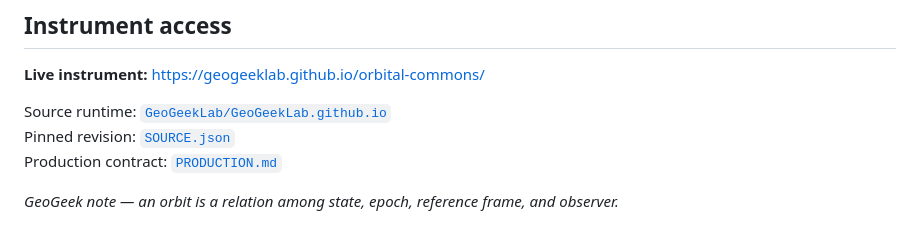
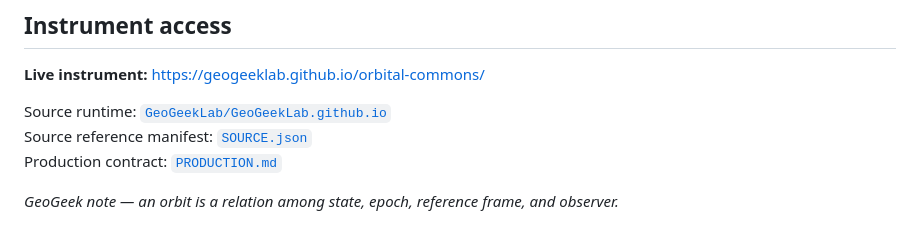
Before and after one commit to GeoGeekLab/orbital-commons, a Markdown page: README.md, the part around the change. GitHub-like rendering.

Commit message:
Clarify inspected source revision is pending browser QA

```diff
--- a/README.md
+++ b/README.md
@@ -69,7 +69,7 @@ The Lab query parameter `release=20261011v107watercache1` identifies the Lab HTM
 **Live instrument:** https://geogeeklab.github.io/orbital-commons/
 
 Source runtime: [`GeoGeekLab/GeoGeekLab.github.io`](https://github.com/GeoGeekLab/GeoGeekLab.github.io)
-Pinned revision: [`SOURCE.json`](./SOURCE.json)
+Source reference manifest: [`SOURCE.json`](./SOURCE.json)
 Production contract: [`PRODUCTION.md`](./PRODUCTION.md)
 
 *GeoGeek note — an orbit is a relation among state, epoch, reference frame, and observer.*
```
